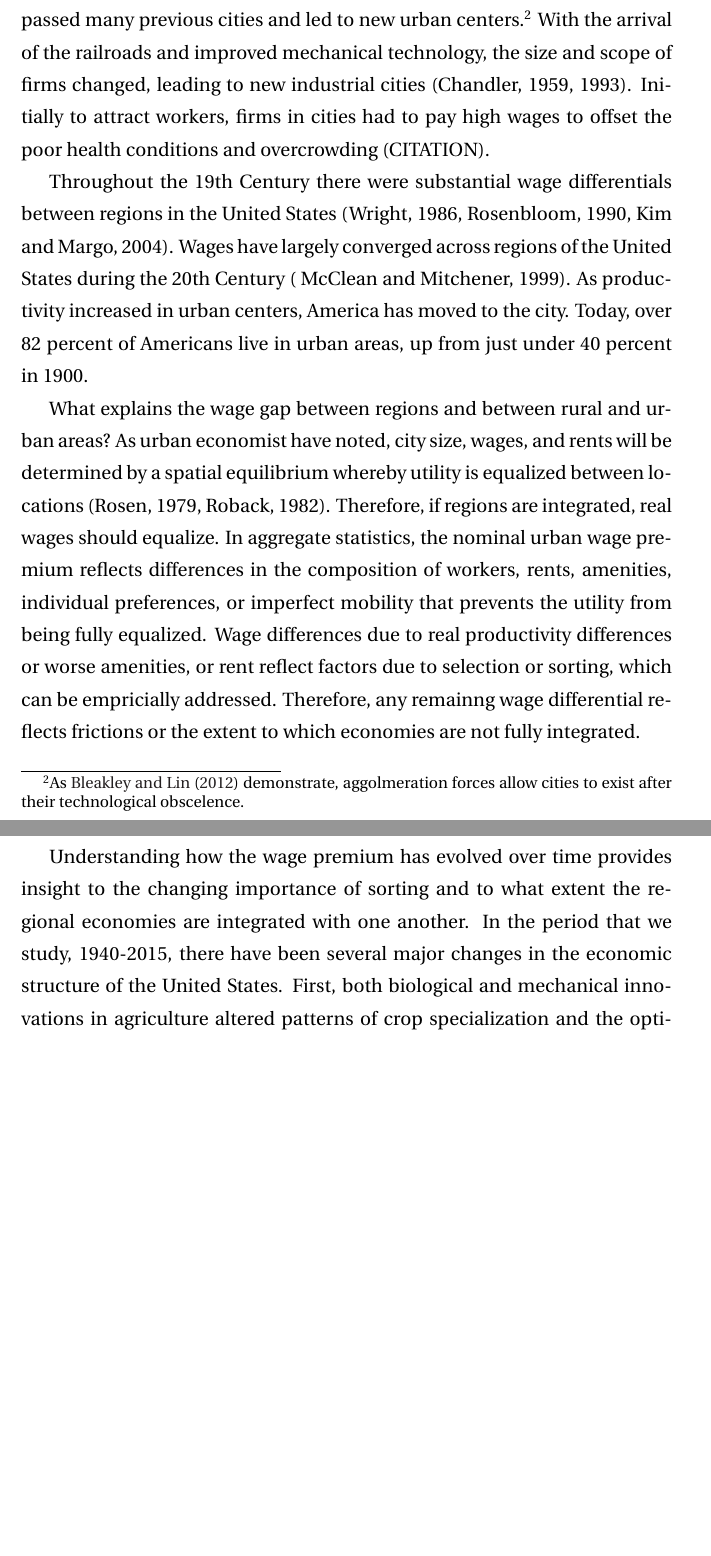
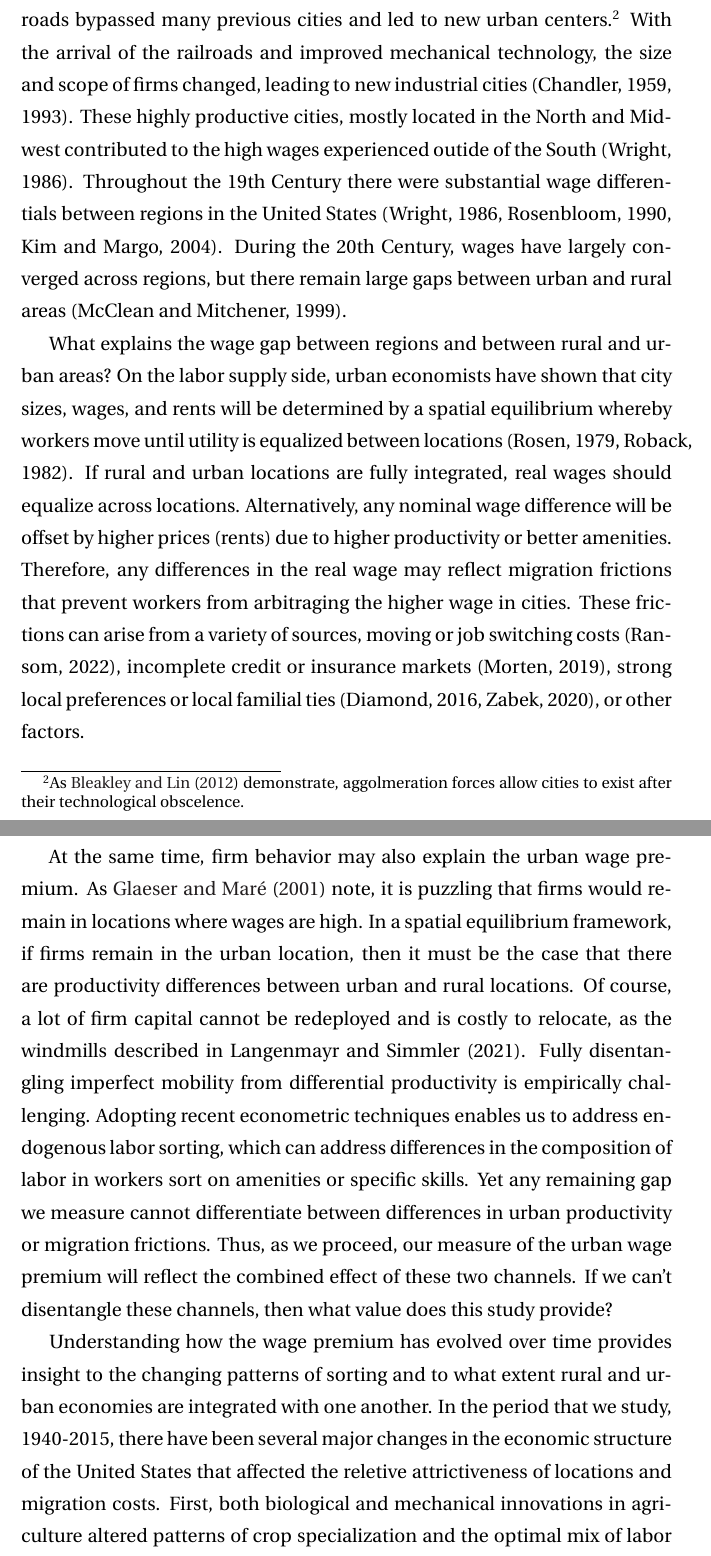
Before and after one commit to jaworskit/urban-wage-premium, a LaTeX paper (paper/UrbanWagePremium_paper.tex): two parts of pages 6 and 7 of 24 before the commit and two parts of pages 6 and 7 of 25 after it, joined at a grey line, cut so that both start at the same text, the shorter picture padded with empty space. Compiled offline with pdfLaTeX.

Commit message:
Update UrbanWagePremium_paper.tex

```diff
--- a/paper/UrbanWagePremium_paper.tex
+++ b/paper/UrbanWagePremium_paper.tex
@@ -177,22 +177,33 @@ In the United States, cities initially formed in places where it was convenient
 As canals expanded in the early 19th Century, new cities sprang up to support the shipment and transshipment of goods.
 Later, the railroads bypassed many previous cities and led to new urban centers.\footnote{As \citet{bleakley2012portage} demonstrate, aggolmeration forces allow cities to exist after their technological obscelence.}
 With the arrival of the railroads and improved mechanical technology, the size and scope of firms changed, leading to new industrial cities (Chandler, 1959, 1993).
-Initially to attract workers, firms in cities had to pay high wages to offset the poor health conditions and overcrowding (CITATION).
+These highly productive cities, mostly located in the North and Midwest contributed to the high wages experienced outide of the South (Wright, 1986). %Initially to attract workers, firms in cities had to pay high wages to offset the poor health conditions and overcrowding (CITATION).
+Throughout the 19th Century there were substantial wage differentials between regions in the United States (Wright, 1986, Rosenbloom, 1990, Kim and Margo, 2004).
+During the 20th Century, wages have largely converged across regions, but there remain large gaps between urban and rural areas (McClean and Mitchener, 1999).
 
-Throughout the 19th Century there were substantial wage differentials between regions in the United States (Wright, 1986, Rosenbloom, 1990, Kim and Margo, 2004).
-Wages have largely converged across regions of the United States during the 20th Century ( McClean and Mitchener, 1999).
-As productivity  increased in urban centers, America has moved to the city.
-Today, over 82 percent of Americans live in urban areas, up from just under 40 percent in 1900.
+%As productivity  increased in urban centers, America has moved to the city.
+%Today, over 82 percent of Americans live in urban areas, up from just under 40 percent in 1900.
 
 What explains the wage gap between regions and between rural and urban areas?
-As urban economist have noted, city size, wages, and rents will be determined by a spatial equilibrium whereby utility is equalized between locations (Rosen, 1979, Roback, 1982).
-Therefore, if regions are integrated, real wages should equalize.
-In aggregate statistics, the nominal urban wage premium reflects differences in the composition of workers, rents, amenities, individual preferences, or imperfect mobility that prevents the utility from being fully equalized.
-Wage differences due to real productivity differences or worse amenities, or rent reflect factors due to selection or sorting, which can be empricially addressed.
-Therefore, any remainng wage differential reflects frictions or the extent to which economies are not fully integrated.
+On the labor supply side, urban economists have shown that city sizes, wages, and rents will be determined by a spatial equilibrium whereby workers move until utility is equalized between locations (Rosen, 1979, Roback, 1982).
+If rural and urban locations are fully integrated, real wages should equalize across locations.
+Alternatively, any nominal wage difference will be offset by higher prices (rents) due to higher productivity or better amenities.
+%In aggregate statistics, the nominal urban wage premium reflects differences in the composition of worker skill, rents, amenities, individual preferences, or imperfect mobility that prevents the utility from being fully equalized.
+Therefore, any differences in the real wage may reflect migration frictions that prevent workers from arbitraging the higher wage in cities.
+These frictions can arise from a variety of sources, moving or job switching costs (Ransom, 2022), incomplete credit or insurance markets (Morten, 2019), strong local preferences or local familial ties (Diamond, 2016, Zabek, 2020), or other factors.
 
-Understanding how the wage premium has evolved over time provides insight to the changing importance of sorting and to what extent the regional economies are integrated with one another.
-In the period that we study, 1940-2015, there have been several major changes in the economic structure of the United States.
+At the same time, firm behavior may also explain the urban wage premium.
+As  \citet{Glaeser_Mare_2001} note, it is puzzling that firms would remain in locations where wages are high.
+In a spatial equilibrium framework, if firms remain in the urban location, then it must be the case that there are productivity differences between urban and rural locations.
+Of course, a lot of firm capital cannot be redeployed and is costly to relocate, as the windmills described in Langenmayr and Simmler (2021).
+Fully disentangling imperfect mobility from differential productivity is empirically challenging.
+Adopting recent econometric techniques enables us to address endogenous labor sorting, which can address differences in the composition of labor in workers sort on amenities or specific skills.
+Yet any remaining gap we measure cannot differentiate between differences in urban productivity or migration frictions. %% is this true????
+Thus, as we proceed, our measure of the urban wage premium will reflect the combined effect of these two channels.
+If we can't disentangle these channels, then what value does this study provide?
+
+Understanding how the wage premium has evolved over time provides insight to the changing patterns of sorting and to what extent rural and urban economies are integrated with one another.
+In the period that we study, 1940-2015, there have been several major changes in the economic structure of the United States that affected the reletive attrictiveness of locations and migration costs.
 First, both biological and mechanical innovations in agriculture altered patterns of crop specialization and the optimal mix of labor and capital, freeing both land and labor for alternate uses (\citet{caselli2001us}, \citet{michaels2012urbanization}, \citet{olmstead2001reshaping}, \citet{griliches1963sources}, and \citet{jung2020long}).
 There were also drastic changes in transportation, such as the improved highway netword, that have facilitated the growth of cities and reallocated population across space.
 For example, \citet{rephann1994new} and \citet{duranton2012urban} highlight the role of the interstate highways in expanding growth rates and city-level employment in the United States.
```
Also changed, not shown: paper/UrbanWagePremium_paper.tex (12 more changed lines).
